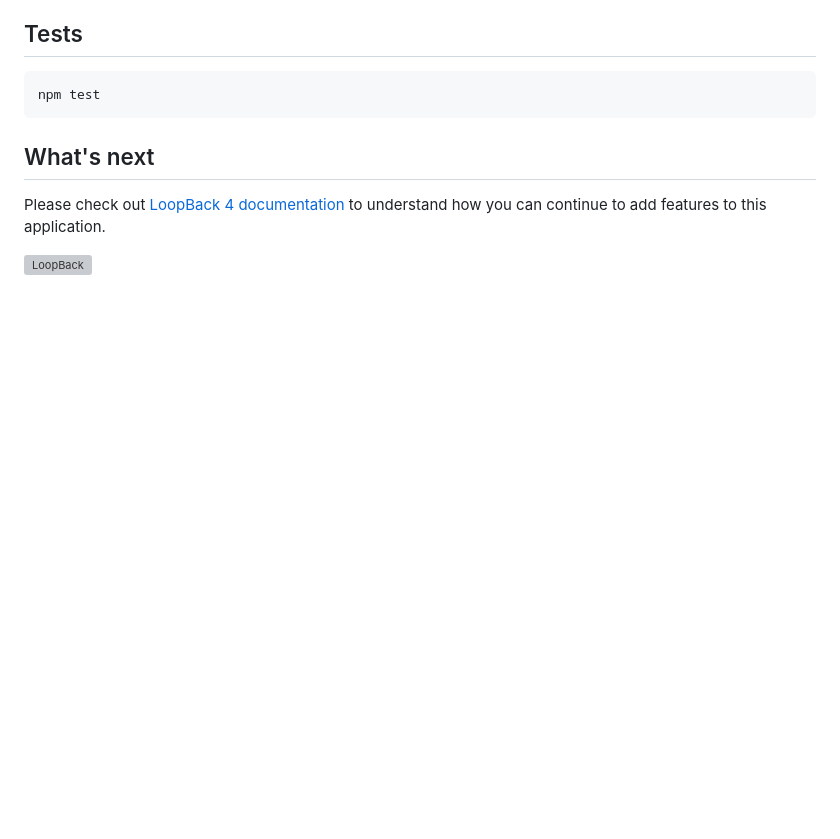
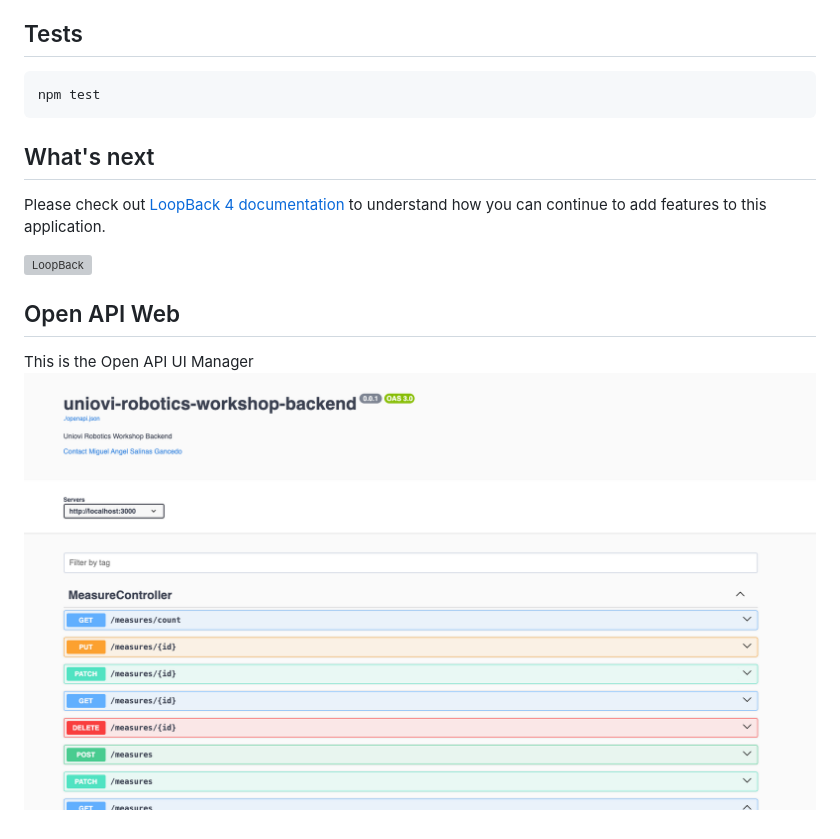
Before and after one commit to masalinas/uniovi-robotics-workshop-backend, a Markdown page: README.md, the part around the change. Drawn GitHub-style; pictures changed too: captures/iot_open_api.png (added); blank space fills up the shorter version; grey boxes are pictures that could not be loaded.

Commit message:
last commit

```diff
--- a/README.md
+++ b/README.md
@@ -341,3 +341,8 @@ Please check out [LoopBack 4 documentation](https://loopback.io/doc/en/lb4/) to
 understand how you can continue to add features to this application.
 
 [![LoopBack](https://github.com/loopbackio/loopback-next/raw/master/docs/site/imgs/branding/Powered-by-LoopBack-Badge-(blue)-@2x.png)](http://loopback.io/)
+
+## Open API Web
+
+This is the Open API UI Manager
+![LoopBack Open API](./captures/iot_open_api.png "LoopBack Open API")
```
Also changed, not shown: 1 other file.
